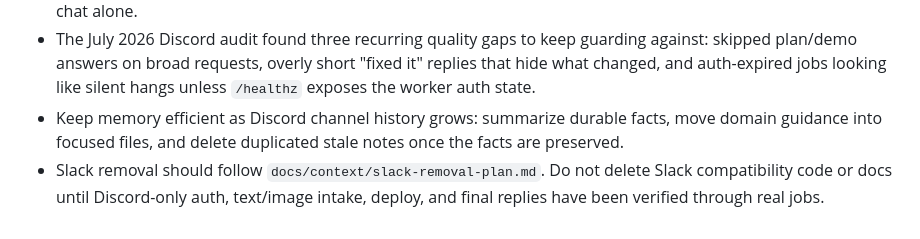
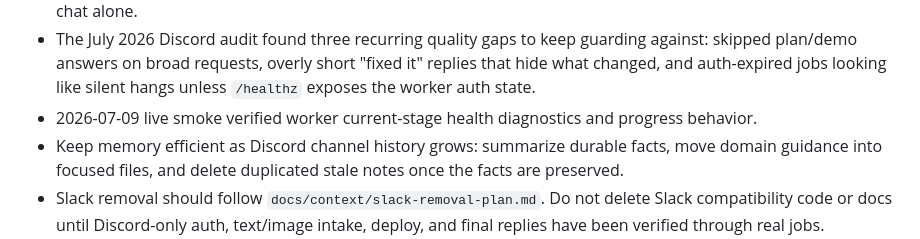
Before and after one commit to dolphalala/mavebot, a Markdown page: docs/context/discord-session.md, the part around the change. Rendered like a GitHub page.

Commit message:
Discord: Live full-path verification after progress diagnostics. Add one concis...

```diff
--- a/docs/context/discord-session.md
+++ b/docs/context/discord-session.md
@@ -125,6 +125,8 @@ long-lived server state.
   guarding against: skipped plan/demo answers on broad requests, overly short
   "fixed it" replies that hide what changed, and auth-expired jobs looking like
   silent hangs unless `/healthz` exposes the worker auth state.
+- 2026-07-09 live smoke verified worker current-stage health diagnostics and
+  progress behavior.
 - Keep memory efficient as Discord channel history grows: summarize durable
   facts, move domain guidance into focused files, and delete duplicated stale
   notes once the facts are preserved.
```
